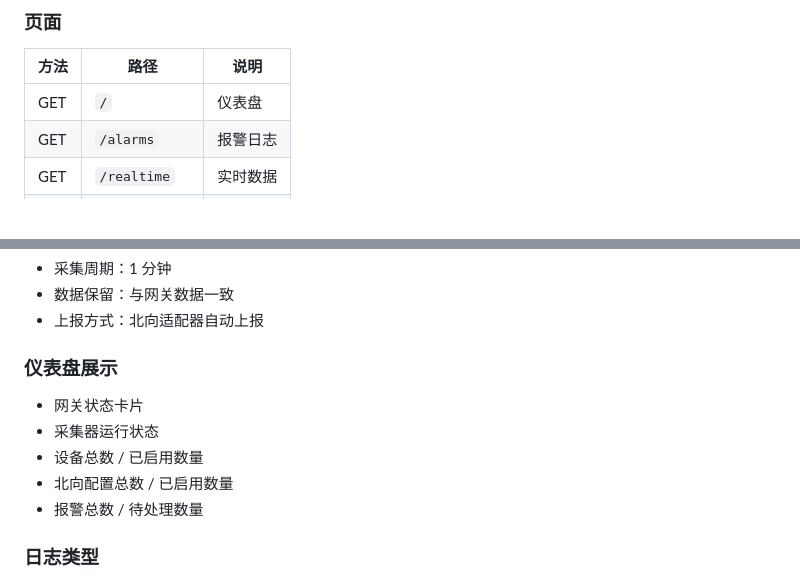
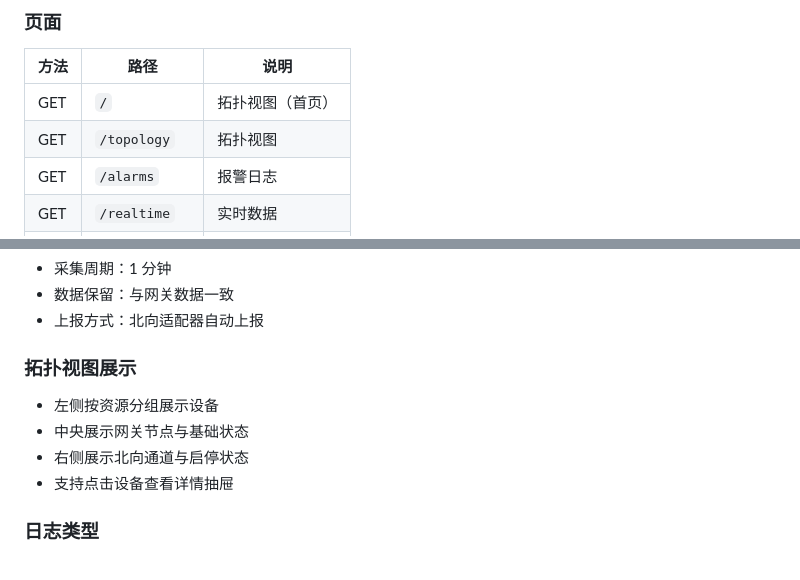
Before and after one commit to gonglijing/xunjiFsu, a Markdown page: README.md, 2 parts joined by grey strips. GitHub-like rendering; blank space fills up the shorter version.

Commit message:
docs(readme): update project documentation

```diff
--- a/README.md
+++ b/README.md
@@ -327,7 +327,8 @@ HTTP POST 推送适配器。
 
 | 方法 | 路径 | 说明 |
 |------|------|------|
-| GET | `/` | 仪表盘 |
+| GET | `/` | 拓扑视图（首页） |
+| GET | `/topology` | 拓扑视图 |
 | GET | `/alarms` | 报警日志 |
 | GET | `/realtime` | 实时数据 |
 | GET | `/gateway` | 网关设置 |
@@ -544,13 +545,12 @@ cd drvs/air_conditioning && make
 - 数据保留：与网关数据一致
 - 上报方式：北向适配器自动上报
 
-### 仪表盘展示
+### 拓扑视图展示
 
-- 网关状态卡片
-- 采集器运行状态
-- 设备总数 / 已启用数量
-- 北向配置总数 / 已启用数量
-- 报警总数 / 待处理数量
+- 左侧按资源分组展示设备
+- 中央展示网关节点与基础状态
+- 右侧展示北向通道与启停状态
+- 支持点击设备查看详情抽屉
 
 ### 日志类型
 
```
